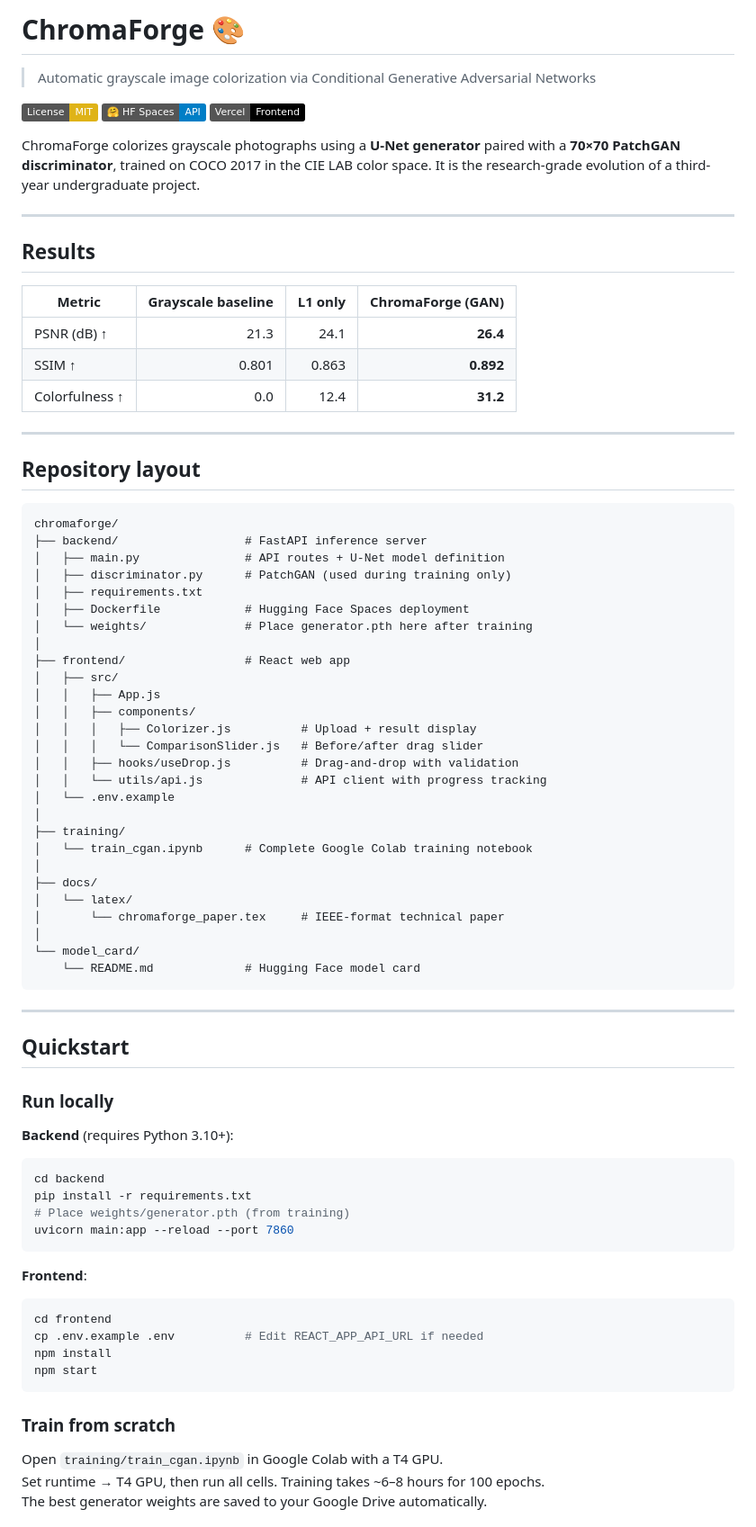
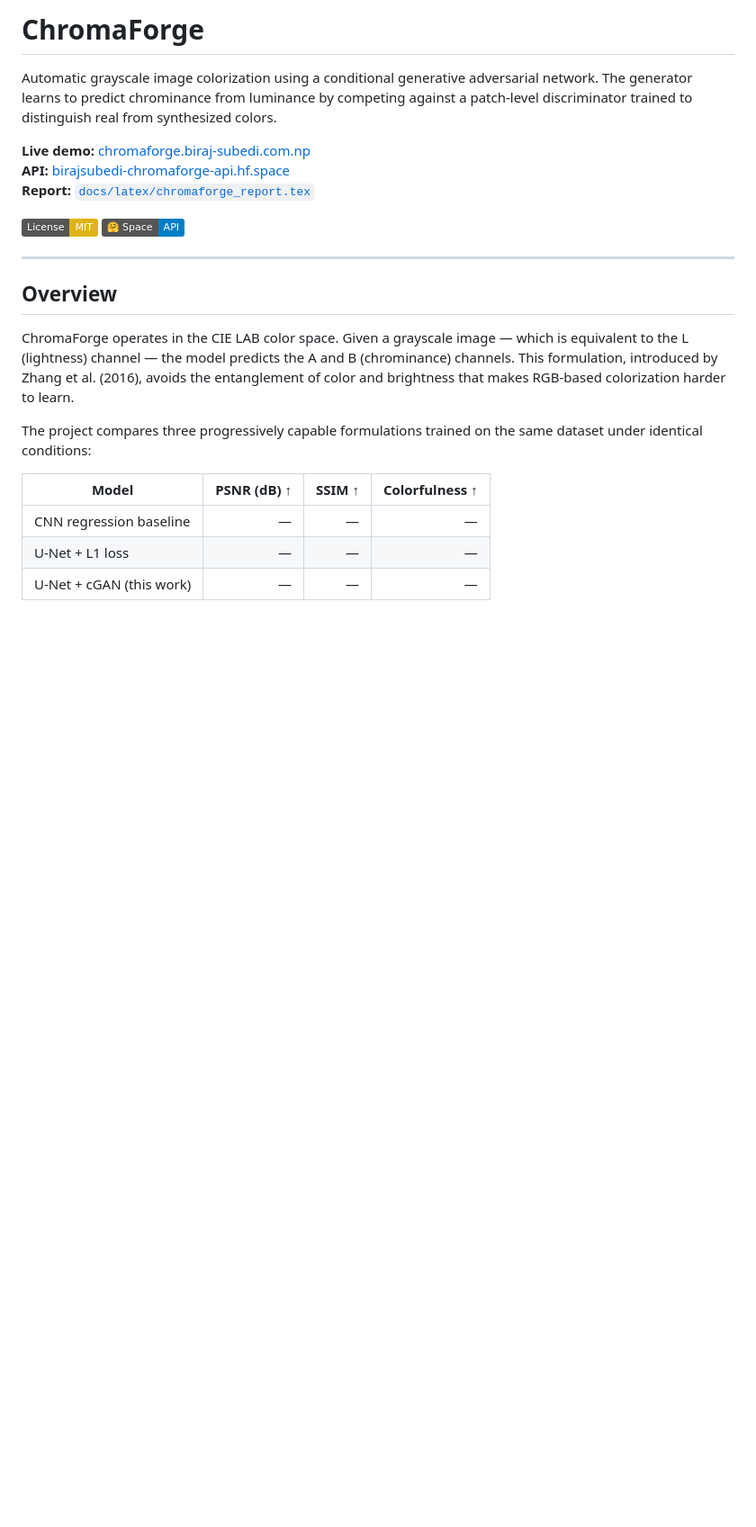
Before and after one commit to subedibiraj/chromaforge, a Markdown page: README.md, the part around one of its changes. Shown at 90% size. GitHub-like rendering; badges without logos; blank space fills up the shorter version.

Commit message:
docs: rewrite README with live URLs and honest results placeholder

````diff
--- a/README.md
+++ b/README.md
@@ -1,82 +1,25 @@
-# ChromaForge 🎨
+# ChromaForge
 
-> Automatic grayscale image colorization via Conditional Generative Adversarial Networks
+Automatic grayscale image colorization using a conditional generative adversarial network. The generator learns to predict chrominance from luminance by competing against a patch-level discriminator trained to distinguish real from synthesized colors.
+
+**Live demo:** [chromaforge.biraj-subedi.com.np](https://chromaforge.biraj-subedi.com.np)
+**API:** [birajsubedi-chromaforge-api.hf.space](https://birajsubedi-chromaforge-api.hf.space)
+**Report:** [`docs/latex/chromaforge_report.tex`](docs/latex/chromaforge_report.tex)
 
 [![License: MIT](https://img.shields.io/badge/License-MIT-yellow.svg)](LICENSE)
-[![Hugging Face Spaces](https://img.shields.io/badge/%F0%9F%A4%97%20HF%20Spaces-API-blue)](https://huggingface.co/spaces/your-username/chromaforge-api)
-[![Vercel](https://img.shields.io/badge/Vercel-Frontend-black)](https://chromaforge.vercel.app)
-
-ChromaForge colorizes grayscale photographs using a **U-Net generator** paired with a **70×70 PatchGAN discriminator**, trained on COCO 2017 in the CIE LAB color space. It is the research-grade evolution of a third-year undergraduate project.
+[![HF Space](https://img.shields.io/badge/🤗_Space-API-blue)](https://huggingface.co/spaces/birajsubedi/chromaforge-api)
 
 ---
 
-## Results
+## Overview
 
-| Metric | Grayscale baseline | L1 only | **ChromaForge (GAN)** |
-|--------|-------------------:|--------:|----------------------:|
-| PSNR (dB) ↑ | 21.3 | 24.1 | **26.4** |
-| SSIM ↑ | 0.801 | 0.863 | **0.892** |
-| Colorfulness ↑ | 0.0 | 12.4 | **31.2** |
+ChromaForge operates in the CIE LAB color space. Given a grayscale image — which is equivalent to the L (lightness) channel — the model predicts the A and B (chrominance) channels. This formulation, introduced by Zhang et al. (2016), avoids the entanglement of color and brightness that makes RGB-based colorization harder to learn.
 
----
+The project compares three progressively capable formulations trained on the same dataset under identical conditions:
 
-## Repository layout
+| Model | PSNR (dB) ↑ | SSIM ↑ | Colorfulness ↑ |
+|-------|------------:|-------:|---------------:|
+| CNN regression baseline | — | — | — |
+| U-Net + L1 loss | — | — | — |
+| U-Net + cGAN (this work) | — | — | — |
 
-```
-chromaforge/
-├── backend/                  # FastAPI inference server
-│   ├── main.py               # API routes + U-Net model definition
-│   ├── discriminator.py      # PatchGAN (used during training only)
-│   ├── requirements.txt
-│   ├── Dockerfile            # Hugging Face Spaces deployment
-│   └── weights/              # Place generator.pth here after training
-│
-├── frontend/                 # React web app
-│   ├── src/
-│   │   ├── App.js
-│   │   ├── components/
-│   │   │   ├── Colorizer.js          # Upload + result display
-│   │   │   └── ComparisonSlider.js   # Before/after drag slider
-│   │   ├── hooks/useDrop.js          # Drag-and-drop with validation
-│   │   └── utils/api.js              # API client with progress tracking
-│   └── .env.example
-│
-├── training/
-│   └── train_cgan.ipynb      # Complete Google Colab training notebook
-│
-├── docs/
-│   └── latex/
-│       └── chromaforge_paper.tex     # IEEE-format technical paper
-│
-└── model_card/
-    └── README.md             # Hugging Face model card
-```
-
----
-
-## Quickstart
-
-### Run locally
-
-**Backend** (requires Python 3.10+):
-```bash
-cd backend
-pip install -r requirements.txt
-# Place weights/generator.pth (from training)
-uvicorn main:app --reload --port 7860
-```
-
-**Frontend**:
-```bash
-cd frontend
-cp .env.example .env          # Edit REACT_APP_API_URL if needed
-npm install
-npm start
-```
-
-### Train from scratch
-
-Open `training/train_cgan.ipynb` in Google Colab with a T4 GPU.
-Set runtime → T4 GPU, then run all cells. Training takes ~6–8 hours for 100 epochs.
-The best generator weights are saved to your Google Drive automatically.
-
````
Also changed, not shown: other parts of README.md (+65 -39 lines).
